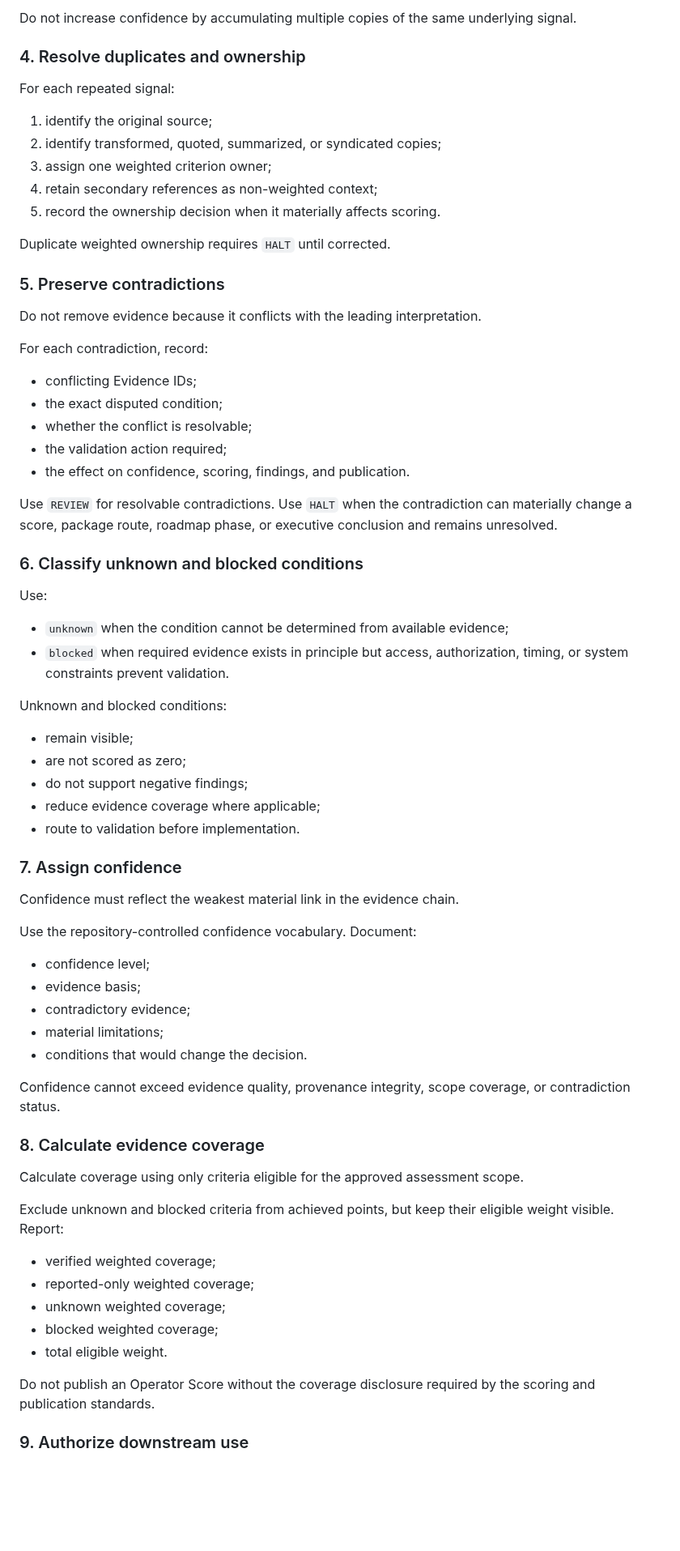
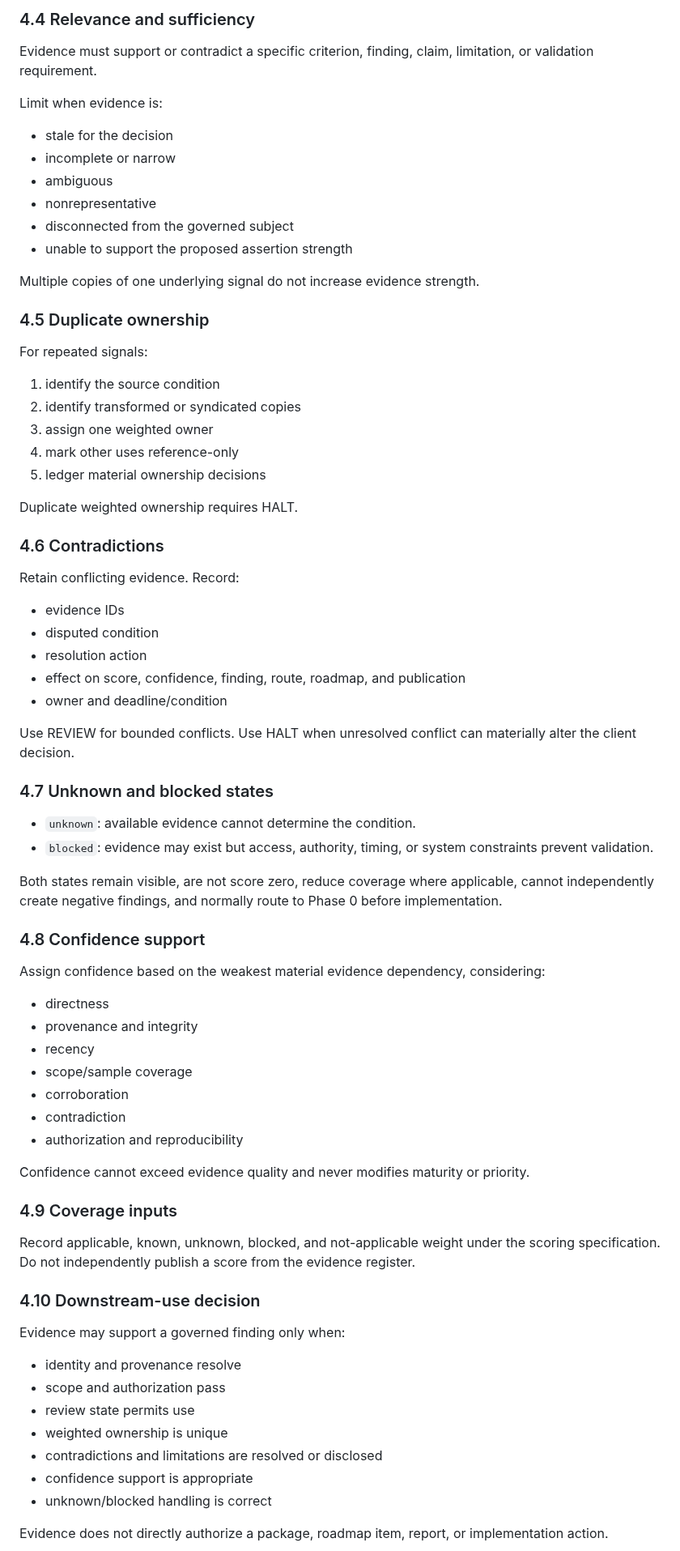
Before and after one commit to dburt-proex/operator-intelligence, a Markdown page: playbooks/evidence-validation-playbook.md, the part around one of its changes. Shown at 81% size. Drawn GitHub-style; blank space fills up the shorter version.

Commit message:
Reconcile evidence validation operating playbook

```diff
--- a/playbooks/evidence-validation-playbook.md
+++ b/playbooks/evidence-validation-playbook.md
@@ -60,74 +71,79 @@ Mark evidence as insufficient when it is outdated, incomplete, non-representativ
 
-Do not increase confidence by accumulating multiple copies of the same underlying signal.
+### 4.4 Relevance and sufficiency
 
-### 4. Resolve duplicates and ownership
+Evidence must support or contradict a specific criterion, finding, claim, limitation, or validation requirement.
 
-For each repeated signal:
+Limit when evidence is:
 
-1. identify the original source;
-2. identify transformed, quoted, summarized, or syndicated copies;
-3. assign one weighted criterion owner;
-4. retain secondary references as non-weighted context;
-5. record the ownership decision when it materially affects scoring.
+- stale for the decision
+- incomplete or narrow
+- ambiguous
+- nonrepresentative
+- disconnected from the governed subject
+- unable to support the proposed assertion strength
 
-Duplicate weighted ownership requires `HALT` until corrected.
+Multiple copies of one underlying signal do not increase evidence strength.
 
-### 5. Preserve contradictions
+### 4.5 Duplicate ownership
 
-Do not remove evidence because it conflicts with the leading interpretation.
+For repeated signals:
 
-For each contradiction, record:
+1. identify the source condition
+2. identify transformed or syndicated copies
+3. assign one weighted owner
+4. mark other uses reference-only
+5. ledger material ownership decisions
 
-- conflicting Evidence IDs;
-- the exact disputed condition;
-- whether the conflict is resolvable;
-- the validation action required;
-- the effect on confidence, scoring, findings, and publication.
+Duplicate weighted ownership requires HALT.
 
-Use `REVIEW` for resolvable contradictions. Use `HALT` when the contradiction can materially change a score, package route, roadmap phase, or executive conclusion and remains unresolved.
+### 4.6 Contradictions
 
-### 6. Classify unknown and blocked conditions
+Retain conflicting evidence. Record:
 
-Use:
+- evidence IDs
+- disputed condition
+- resolution action
+- effect on score, confidence, finding, route, roadmap, and publication
+- owner and deadline/condition
 
-- `unknown` when the condition cannot be determined from available evidence;
-- `blocked` when required evidence exists in principle but access, authorization, timing, or system constraints prevent validation.
+Use REVIEW for bounded conflicts. Use HALT when unresolved conflict can materially alter the client decision.
 
-Unknown and blocked conditions:
+### 4.7 Unknown and blocked states
 
-- remain visible;
-- are not scored as zero;
-- do not support negative findings;
-- reduce evidence coverage where applicable;
-- route to validation before implementation.
+- `unknown`: available evidence cannot determine the condition.
+- `blocked`: evidence may exist but access, authority, timing, or system constraints prevent validation.
 
-### 7. Assign confidence
+Both states remain visible, are not score zero, reduce coverage where applicable, cannot independently create negative findings, and normally route to Phase 0 before implementation.
 
-Confidence must reflect the weakest material link in the evidence chain.
+### 4.8 Confidence support
 
-Use the repository-controlled confidence vocabulary. Document:
+Assign confidence based on the weakest material evidence dependency, considering:
 
-- confidence level;
-- evidence basis;
-- contradictory evidence;
-- material limitations;
-- conditions that would change the decision.
+- directness
+- provenance and integrity
+- recency
+- scope/sample coverage
+- corroboration
+- contradiction
+- authorization and reproducibility
 
-Confidence cannot exceed evidence quality, provenance integrity, scope coverage, or contradiction status.
+Confidence cannot exceed evidence quality and never modifies maturity or priority.
 
-### 8. Calculate evidence coverage
+### 4.9 Coverage inputs
 
-Calculate coverage using only criteria eligible for the approved assessment scope.
+Record applicable, known, unknown, blocked, and not-applicable weight under the scoring specification. Do not independently publish a score from the evidence register.
 
-Exclude unknown and blocked criteria from achieved points, but keep their eligible weight visible. Report:
+### 4.10 Downstream-use decision
 
-- verified weighted coverage;
-- reported-only weighted coverage;
-- unknown weighted coverage;
-- blocked weighted coverage;
-- total eligible weight.
+Evidence may support a governed finding only when:
 
-Do not publish an Operator Score without the coverage disclosure required by the scoring and publication standards.
+- identity and provenance resolve
+- scope and authorization pass
+- review state permits use
+- weighted ownership is unique
+- contradictions and limitations are resolved or disclosed
+- confidence support is appropriate
+- unknown/blocked handling is correct
 
-### 9. Authorize downstream use
+Evidence does not directly authorize a package, roadmap item, report, or implementation action.
 
```
Also changed, not shown: other parts of playbooks/evidence-validation-playbook.md (+99 -97 lines).
